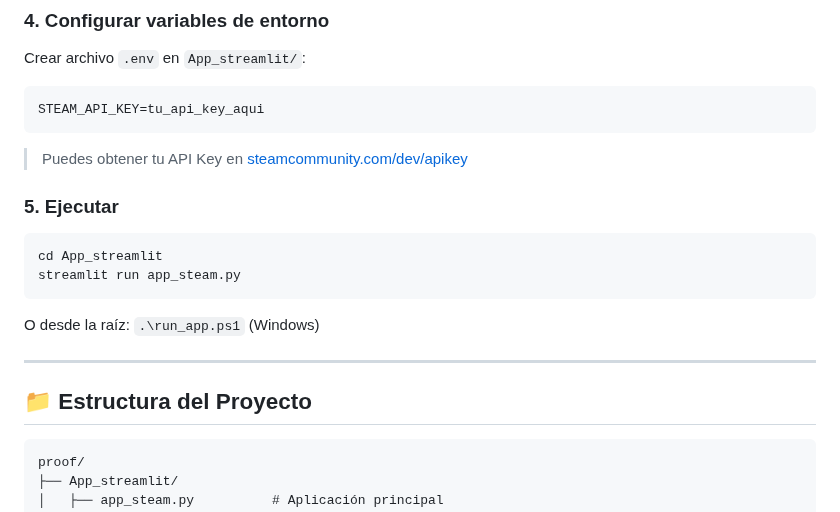
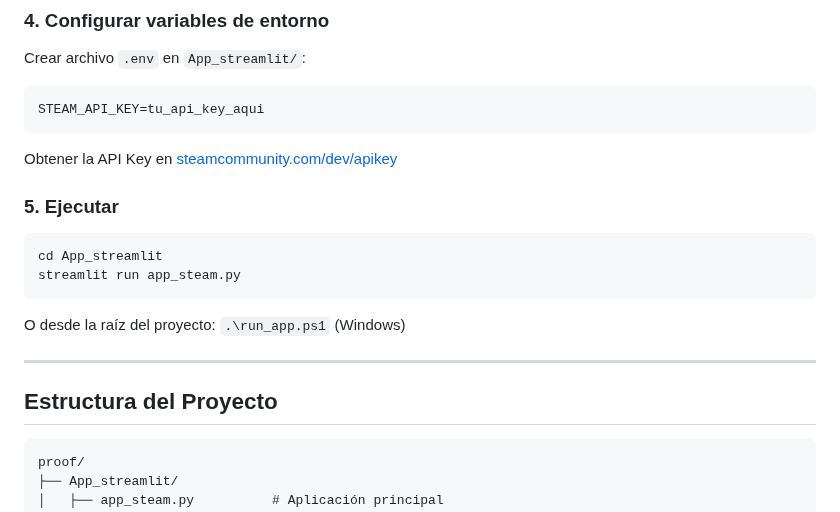
Before and after one commit to Miguelmotacava/Steam-dashboard, a Markdown page: README.md, the part around one of its changes. Rendered like a GitHub page.

````diff
--- a/README.md
+++ b/README.md
@@ -107,18 +108,18 @@ Crear archivo `.env` en `App_streamlit/`:
 ```env
 STEAM_API_KEY=tu_api_key_aqui
 ```
-> Puedes obtener tu API Key en [steamcommunity.com/dev/apikey](https://steamcommunity.com/dev/apikey)
+Obtener la API Key en [steamcommunity.com/dev/apikey](https://steamcommunity.com/dev/apikey)
 
 ### 5. Ejecutar
 ```bash
 cd App_streamlit
 streamlit run app_steam.py
 ```
-O desde la raíz: `.\run_app.ps1` (Windows)
+O desde la raíz del proyecto: `.\run_app.ps1` (Windows)
 
 ---
 
-## 📁 Estructura del Proyecto
+## Estructura del Proyecto
 
 ```
 proof/
````
Also changed, not shown: other parts of README.md (+27 -26 lines), docs/images/README.md (deleted, +0 -7 lines), docs/images/tendencias.png, 3 other files.
